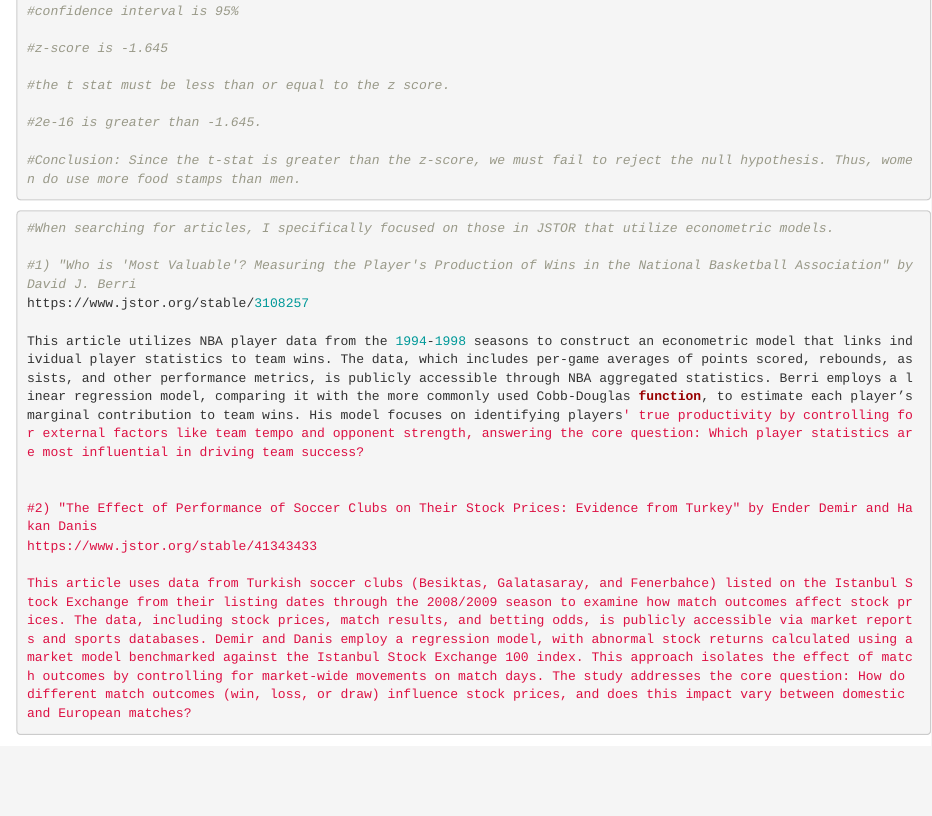
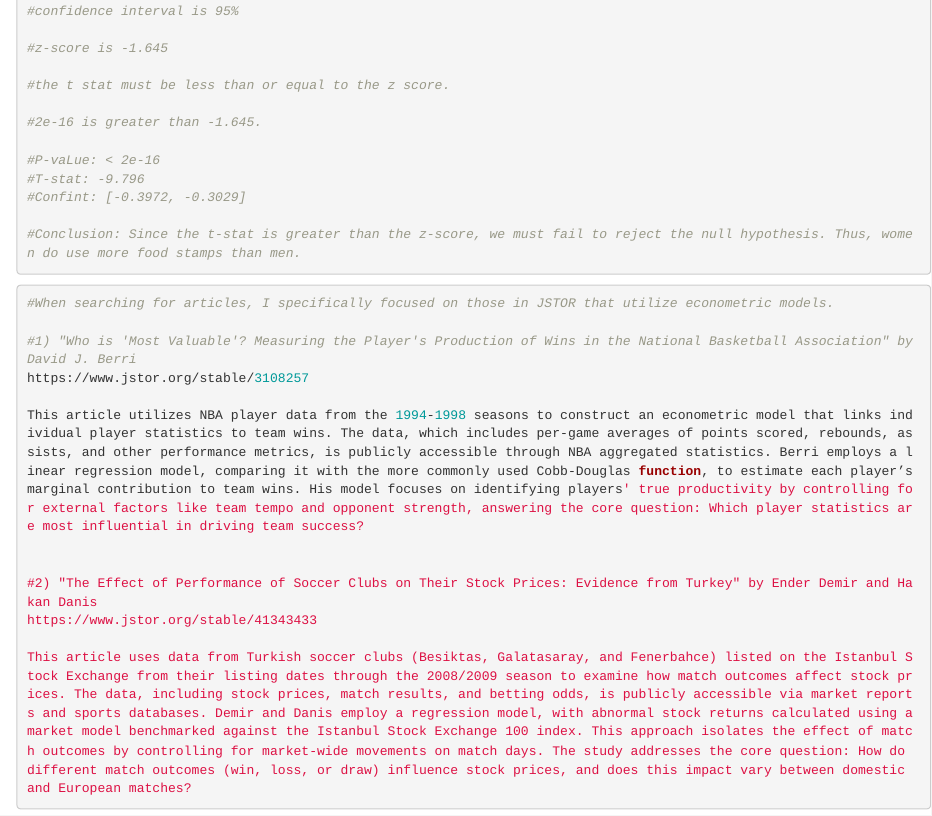
Before and after one commit to sunwokim1/Econometric-Hw-7, an R Markdown document (Sun Wo Kim Hw #7.Rmd): the page in a window 1100 px wide, from 5260 px down. Rendered offline with R 4.5, knitr and Pandoc, with nearby package versions; some code elsewhere in the file could not run offline.

Commit message:
Update Sun Wo Kim Hw #7.Rmd

````diff
--- a/Sun Wo Kim Hw #7.Rmd
+++ b/Sun Wo Kim Hw #7.Rmd
@@ -175,6 +175,10 @@
 
 #2e-16 is greater than -1.645.
 
+#P-vaLue: < 2e-16
+#T-stat: -9.796
+#Confint: [-0.3972, -0.3029]
+
 #Conclusion: Since the t-stat is greater than the z-score, we must fail to reject the null hypothesis. Thus, women do use more food stamps than men.
 
 ```
````
